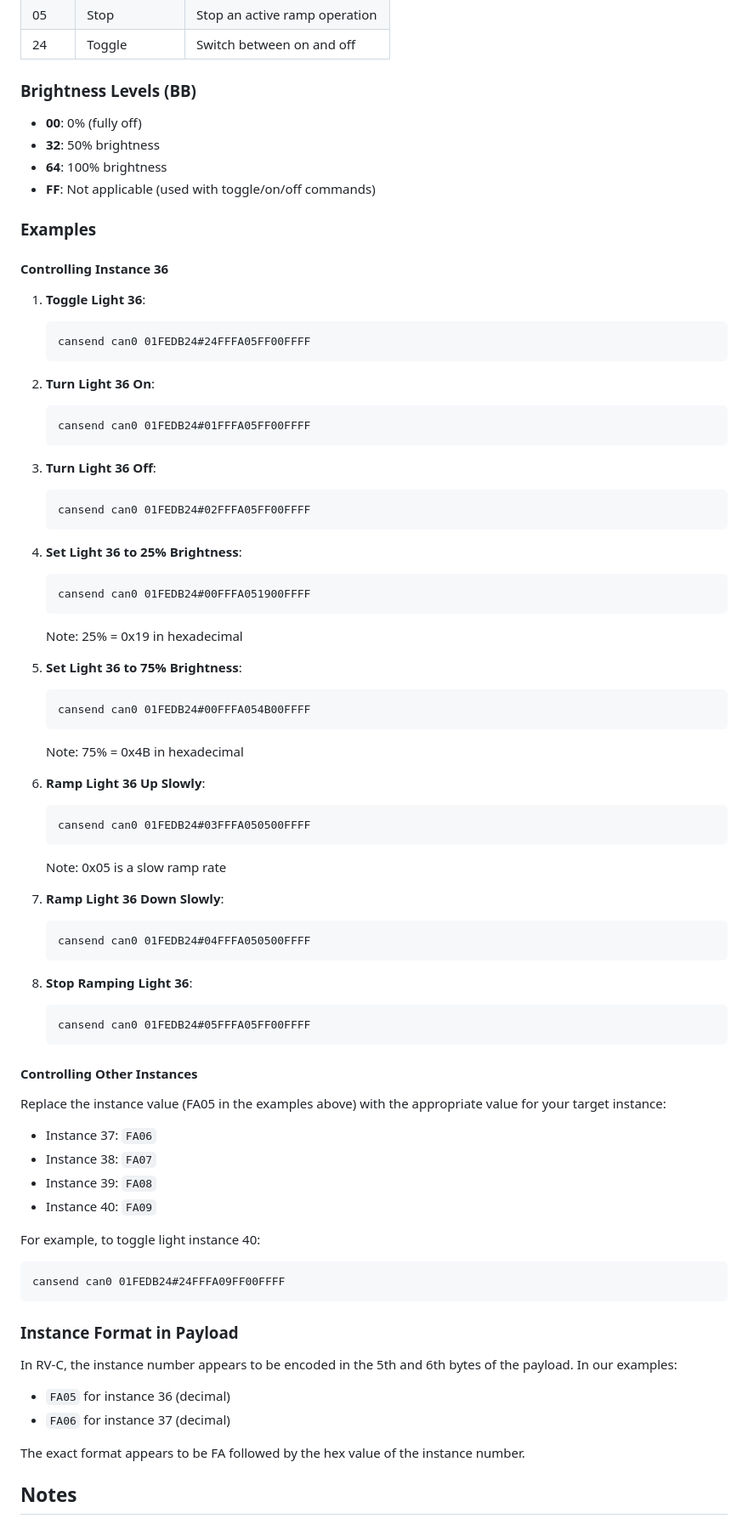
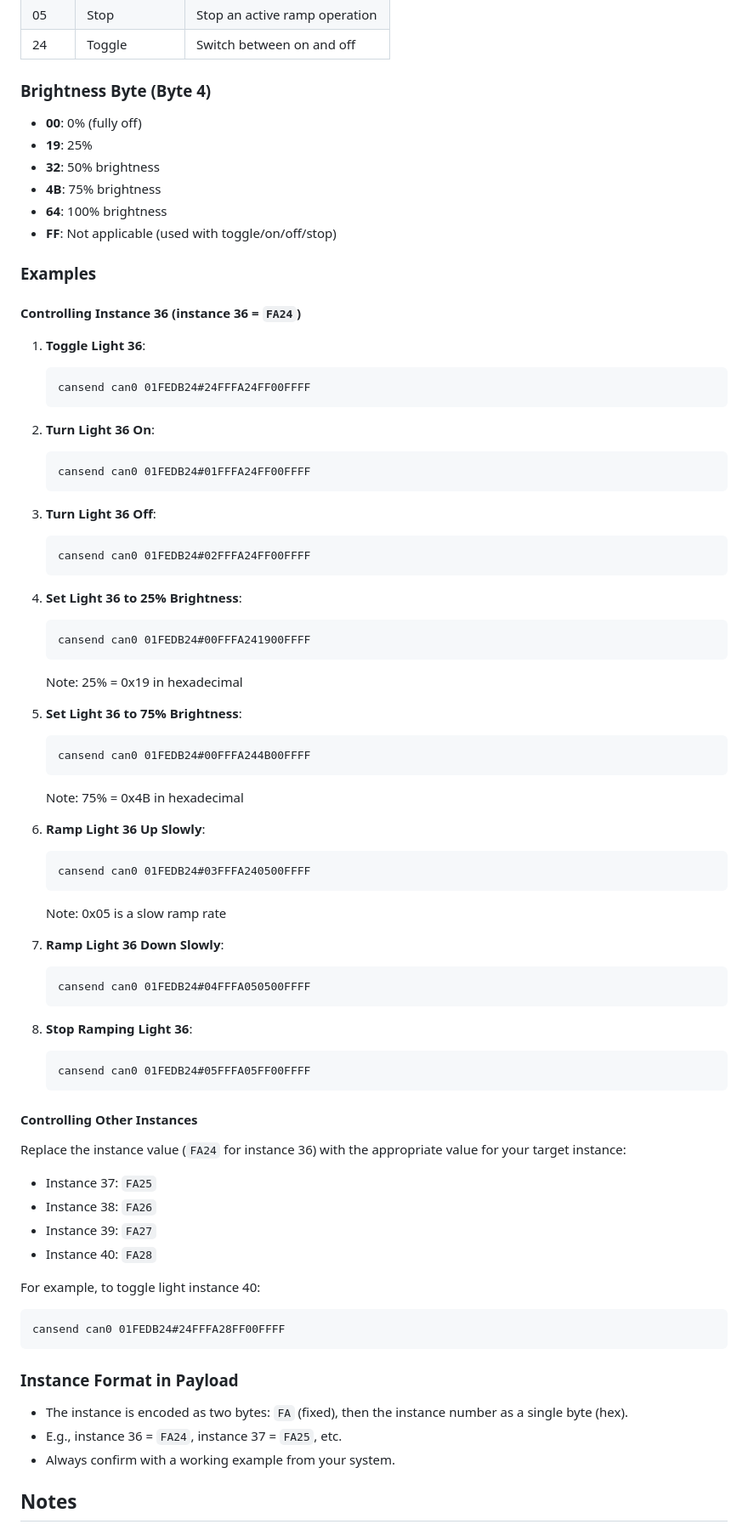
Before and after one commit to rlust/RVC-HA, a Markdown page: RVC-CAN-Commands.md, the part around one of its changes. Shown at 85% size. Rendered like a GitHub page.

````diff
--- a/RVC-CAN-Commands.md
+++ b/RVC-CAN-Commands.md
@@ -38,47 +63,49 @@ Where:
 | 05 | Stop | Stop an active ramp operation |
 | 24 | Toggle | Switch between on and off |
 
-### Brightness Levels (BB)
+### Brightness Byte (Byte 4)
 
 - **00**: 0% (fully off)
+- **19**: 25%
 - **32**: 50% brightness
+- **4B**: 75% brightness
 - **64**: 100% brightness
-- **FF**: Not applicable (used with toggle/on/off commands)
+- **FF**: Not applicable (used with toggle/on/off/stop)
 
 ### Examples
 
-#### Controlling Instance 36
+#### Controlling Instance 36 (instance 36 = `FA24`)
 
 1. **Toggle Light 36**:
    ```
-   cansend can0 01FEDB24#24FFFA05FF00FFFF
+   cansend can0 01FEDB24#24FFFA24FF00FFFF
    ```
 
 2. **Turn Light 36 On**:
    ```
-   cansend can0 01FEDB24#01FFFA05FF00FFFF
+   cansend can0 01FEDB24#01FFFA24FF00FFFF
    ```
 
 3. **Turn Light 36 Off**:
    ```
-   cansend can0 01FEDB24#02FFFA05FF00FFFF
+   cansend can0 01FEDB24#02FFFA24FF00FFFF
    ```
 
 4. **Set Light 36 to 25% Brightness**:
    ```
-   cansend can0 01FEDB24#00FFFA051900FFFF
+   cansend can0 01FEDB24#00FFFA241900FFFF
    ```
    Note: 25% = 0x19 in hexadecimal
 
 5. **Set Light 36 to 75% Brightness**:
    ```
-   cansend can0 01FEDB24#00FFFA054B00FFFF
+   cansend can0 01FEDB24#00FFFA244B00FFFF
    ```
    Note: 75% = 0x4B in hexadecimal
 
 6. **Ramp Light 36 Up Slowly**:
    ```
-   cansend can0 01FEDB24#03FFFA050500FFFF
+   cansend can0 01FEDB24#03FFFA240500FFFF
    ```
    Note: 0x05 is a slow ramp rate
 
@@ -94,26 +121,23 @@ Where:
 
 #### Controlling Other Instances
 
-Replace the instance value (FA05 in the examples above) with the appropriate value for your target instance:
+Replace the instance value (`FA24` for instance 36) with the appropriate value for your target instance:
 
-- Instance 37: `FA06`
-- Instance 38: `FA07`
-- Instance 39: `FA08`
-- Instance 40: `FA09`
+- Instance 37: `FA25`
+- Instance 38: `FA26`
+- Instance 39: `FA27`
+- Instance 40: `FA28`
 
 For example, to toggle light instance 40:
 ```
-cansend can0 01FEDB24#24FFFA09FF00FFFF
+cansend can0 01FEDB24#24FFFA28FF00FFFF
 ```
 
 ### Instance Format in Payload
 
-In RV-C, the instance number appears to be encoded in the 5th and 6th bytes of the payload. In our examples:
-
-- `FA05` for instance 36 (decimal)
-- `FA06` for instance 37 (decimal)
-
-The exact format appears to be FA followed by the hex value of the instance number.
+- The instance is encoded as two bytes: `FA` (fixed), then the instance number as a single byte (hex).
+- E.g., instance 36 = `FA24`, instance 37 = `FA25`, etc.
+- Always confirm with a working example from your system.
 
 ## Notes
 
````
Also changed, not shown: other parts of RVC-CAN-Commands.md (+40 -15 lines).
